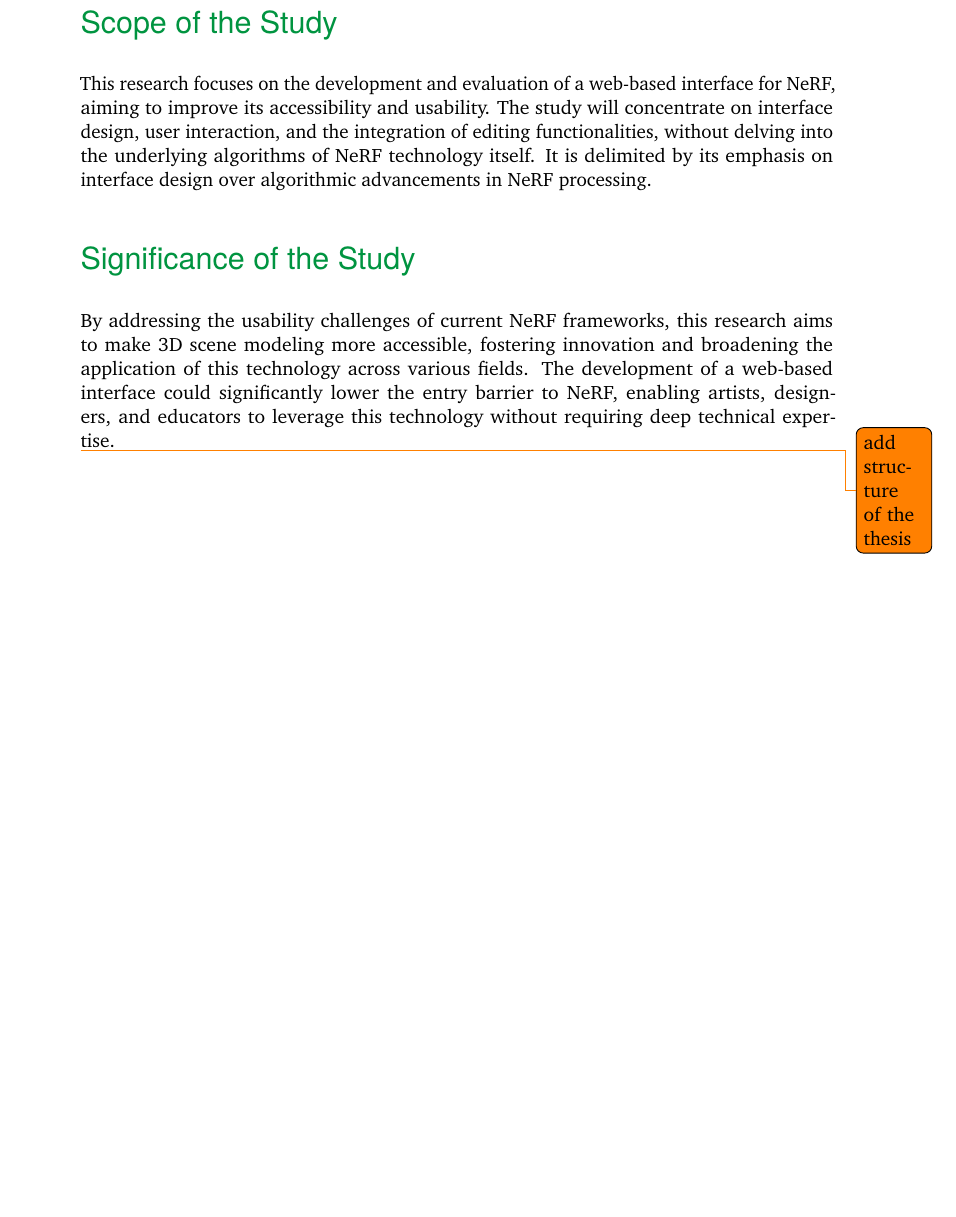
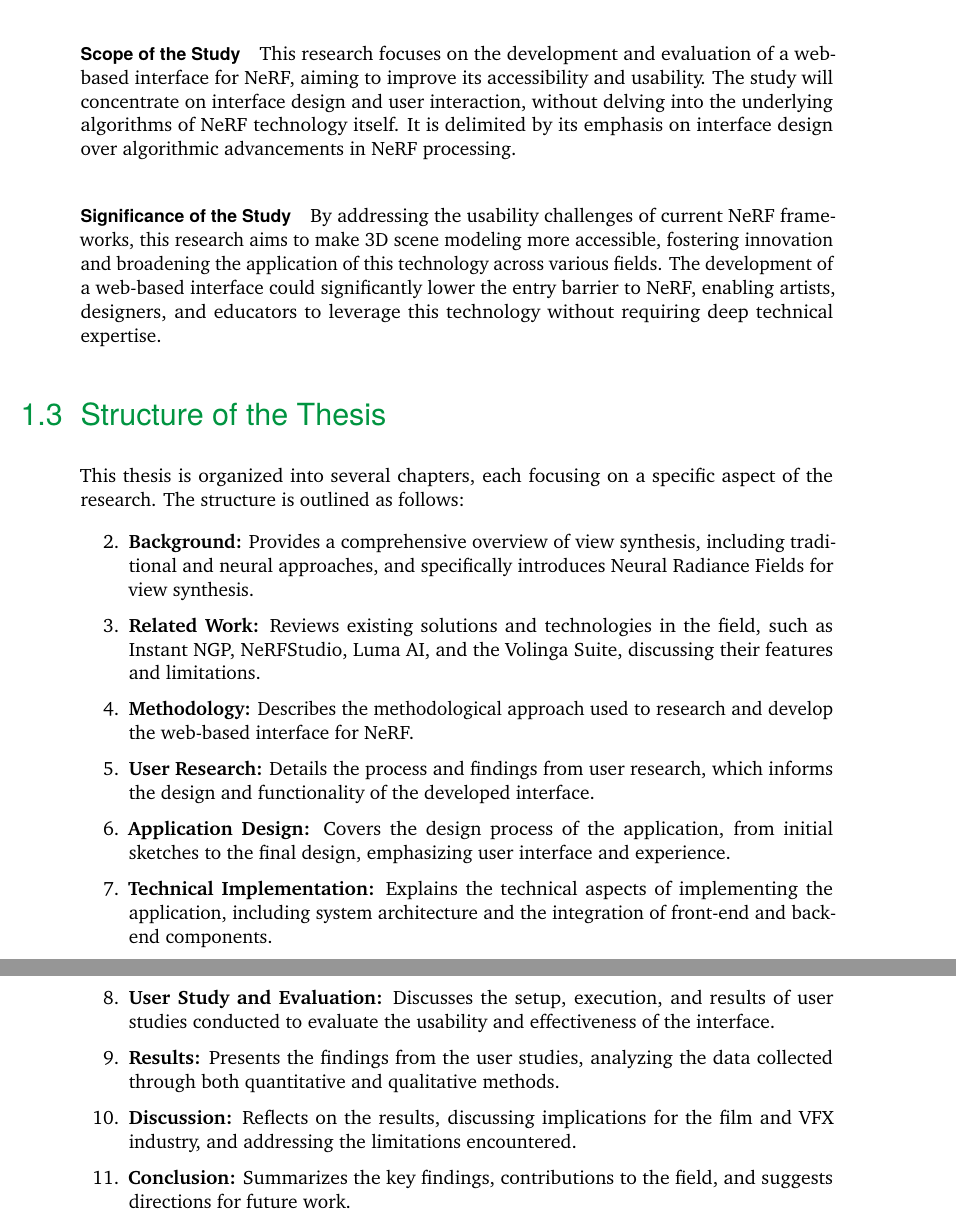
Before and after one commit to AILab-HFF/simplify-nerf-paper, a LaTeX thesis (main.tex, which reads content/chapter-introduction.tex): part of page 8 of 60 before the commit and two parts of pages 8 and 9 of 61 after it, the two joined at a grey line, cut so that both start at the same text, the shorter picture padded with empty space. Compiled offline with pdfLaTeX.

Commit message:
reworked introduction

```diff
--- a/content/chapter-introduction.tex
+++ b/content/chapter-introduction.tex
@@ -31,22 +34,61 @@ This research aims to advance the capabilities and accessibility of NeRF framewo
     \item \textbf{Challenges in Developing Web-Based NeRF Tools:} What are the primary technical challenges and limitations associated with the current NeRF frameworks and interfaces, and how can these be overcome?
 \end{enumerate}
 
-\section*{Scope of the Study}
-\label{sec:intro:scope}
+\paragraph{Scope of the Study}
 This research focuses on the development and evaluation of a web-based interface for NeRF, aiming to improve its accessibility and usability.
-The study will concentrate on interface design, user interaction, and the integration of editing functionalities, without delving into the underlying algorithms of NeRF technology itself.
+The study will concentrate on interface design and user interaction, without delving into the underlying algorithms of NeRF technology itself.
 It is delimited by its emphasis on interface design over algorithmic advancements in NeRF processing.
 
-\section*{Significance of the Study}
-\label{sec:intro:significance}
+\paragraph{Significance of the Study}
 By addressing the usability challenges of current NeRF frameworks, this research aims to make 3D scene modeling more accessible, fostering innovation and broadening the application of this technology across various fields.
 The development of a web-based interface could significantly lower the entry barrier to NeRF, enabling artists, designers, and educators to leverage this technology without requiring deep technical expertise.
 
-\todo{add structure of the thesis}
-% \section*{Structure of the Thesis}
-% \label{sec:intro:structure}
-% The thesis is structured as follows:
+\section{Structure of the Thesis}
+\label{sec:intro:structure}
 
-% \textbf{Chapter 2: Related Works} reviews existing NeRF frameworks, user interfaces, and editing tools, providing context for this research.
-% \textbf{Chapter 3: Methodology} details the research methods employed in developing and evaluating the web-based interface.
-% Subsequent chapters will cover the development process, evaluation results, discussion, and conclusions, culminating in recommendations for future research.
+This thesis is organized into several chapters, each focusing on a specific aspect of the research.
+The structure is outlined as follows:
+
+\begin{enumerate}
+    \setcounter{enumi}{1}
+    \item \textbf{Background:} Provides a comprehensive overview of view synthesis, including traditional and neural approaches, and specifically introduces Neural Radiance Fields for view synthesis.
+    \item \textbf{Related Work:} Reviews existing solutions and technologies in the field, such as Instant NGP, NeRFStudio, Luma AI, and the Volinga Suite, discussing their features and limitations.
+    \item \textbf{Methodology:} Describes the methodological approach used to research and develop the web-based interface for NeRF.
+    \item \textbf{User Research:} Details the process and findings from user research, which informs the design and functionality of the developed interface.
+    \item \textbf{Application Design:} Covers the design process of the application, from initial sketches to the final design, emphasizing user interface and experience.
+    \item \textbf{Technical Implementation:} Explains the technical aspects of implementing the application, including system architecture and the integration of front-end and back-end components.
+    \item \textbf{User Study and Evaluation:} Discusses the setup, execution, and results of user studies conducted to evaluate the usability and effectiveness of the interface.
+    \item \textbf{Results:} Presents the findings from the user studies, analyzing the data collected through both quantitative and qualitative methods.
+    \item \textbf{Discussion:} Reflects on the results, discussing implications for the film and VFX industry, and addressing the limitations encountered.
+    \item \textbf{Conclusion:} Summarizes the key findings, contributions to the field, and suggests directions for future work.
+\end{enumerate}
+
+% \paragraph{Background (Chapter~\ref{sec:background})}
+% Provides a comprehensive overview of view synthesis, including traditional and neural approaches, and specifically introduces Neural Radiance Fields for view synthesis.
+
+% \paragraph{Related Work (Chapter~\ref{sec:related})}
+% Reviews existing solutions and technologies in the field, such as Instant NGP, NeRFStudio, Luma AI, and the Volinga Suite, discussing their features and limitations.
+
+% \paragraph{Methodology (Chapter~\ref{sec:methodology})}
+% Describes the methodological approach used to research and develop the web-based interface for NeRF, including the frameworks and tools employed.
+
+% \paragraph{User Research (Chapter~\ref{sec:user-research})}
+% Details the process and findings from user research, which informs the design and functionality of the developed interface.
+
+% \paragraph{Application Design (Chapter~\ref{sec:design})}
+% Covers the design process of the application, from initial sketches to the final design, emphasizing user interface and experience.
+
+% \paragraph{Technical Implementation (Chapter~\ref{sec:implementation})}
+% Explains the technical aspects of implementing the application, including system architecture and the integration of front-end and back-end components.
+
+% \paragraph{User Study and Evaluation (Chapter~\ref{sec:study})}
+% Discusses the setup, execution, and results of user studies conducted to evaluate the usability and effectiveness of the interface.
+
+% \paragraph{Results (Chapter~\ref{sec:results})}
+% Presents the findings from the user studies, analyzing the data collected through both quantitative and qualitative methods.
+
+% \paragraph{Discussion (Chapter~\ref{sec:discussion})}
+% Reflects on the results, discussing implications for the film and VFX industry, and addressing the limitations encountered.
+
+% \paragraph{Conclusion (Chapter~\ref{sec:conclusion})}
+% Summarizes the key findings, contributions to the field, and suggests directions for future work.
```
Also changed, not shown: content/chapter-introduction.tex (5 more changed lines), 2 other files.
